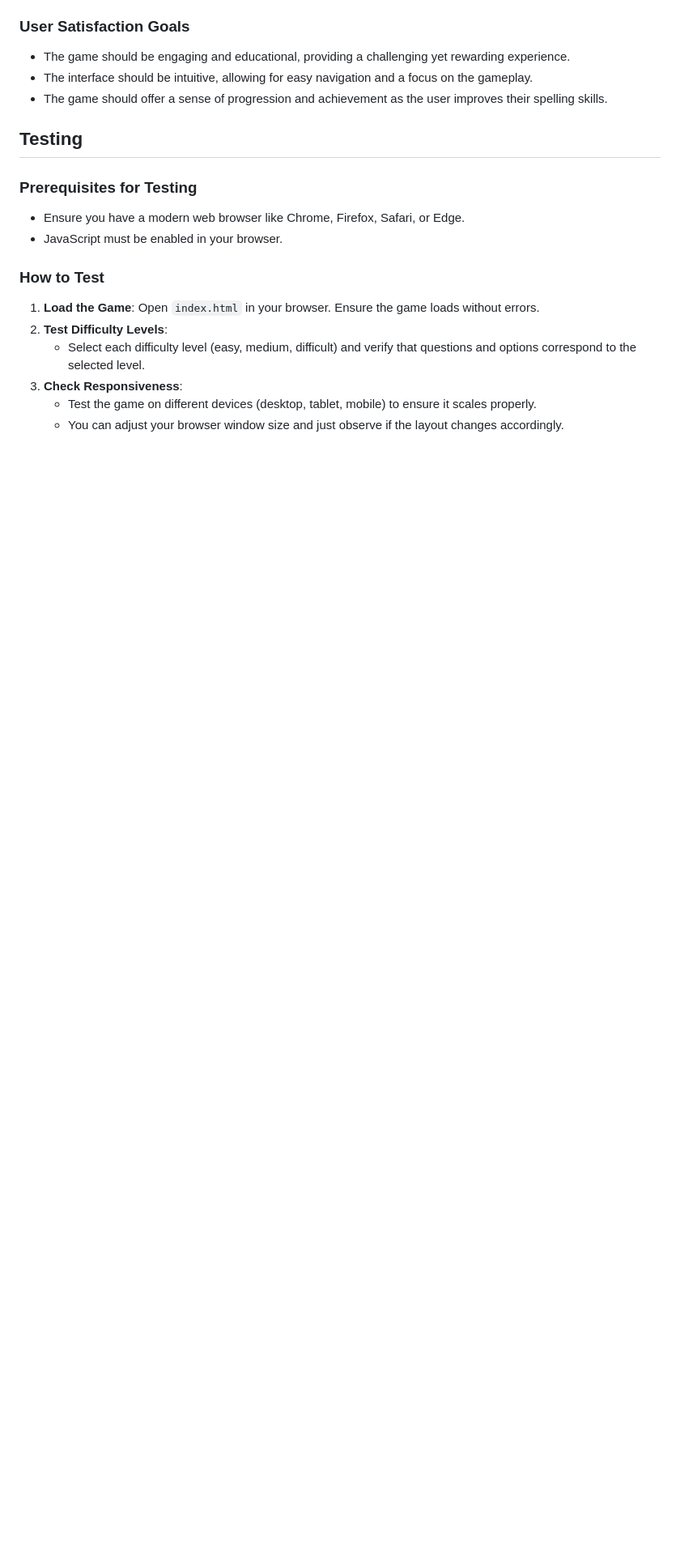
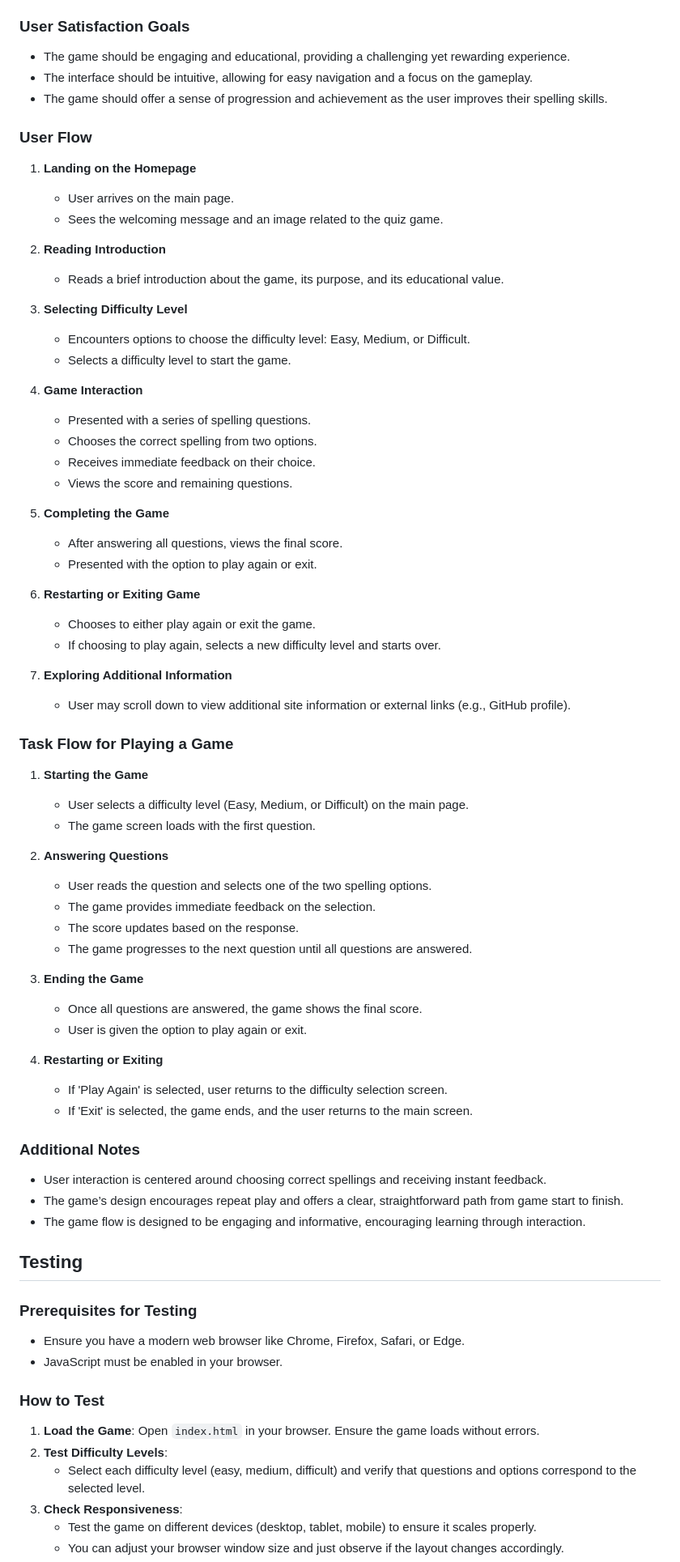
Before and after one commit to igordinuzzi/Word-Whiz, a Markdown page: README.md, the part around the change. Shown at 81% size. Drawn GitHub-style; blank space fills up the shorter version.

Commit message:
Add task flows and user flows in README

```diff
--- a/README.md
+++ b/README.md
@@ -84,6 +84,62 @@ As a user interested in improving my English spelling skills, I want to play a g
 - The game should be engaging and educational, providing a challenging yet rewarding experience.
 - The interface should be intuitive, allowing for easy navigation and a focus on the gameplay.
 - The game should offer a sense of progression and achievement as the user improves their spelling skills.
+
+### User Flow
+
+1. **Landing on the Homepage**
+   - User arrives on the main page.
+   - Sees the welcoming message and an image related to the quiz game.
+
+2. **Reading Introduction**
+   - Reads a brief introduction about the game, its purpose, and its educational value.
+
+3. **Selecting Difficulty Level**
+   - Encounters options to choose the difficulty level: Easy, Medium, or Difficult.
+   - Selects a difficulty level to start the game.
+
+4. **Game Interaction**
+   - Presented with a series of spelling questions.
+   - Chooses the correct spelling from two options.
+   - Receives immediate feedback on their choice.
+   - Views the score and remaining questions.
+
+5. **Completing the Game**
+   - After answering all questions, views the final score.
+   - Presented with the option to play again or exit.
+
+6. **Restarting or Exiting Game**
+   - Chooses to either play again or exit the game.
+   - If choosing to play again, selects a new difficulty level and starts over.
+
+7. **Exploring Additional Information**
+   - User may scroll down to view additional site information or external links (e.g., GitHub profile).
+
+### Task Flow for Playing a Game
+
+1. **Starting the Game**
+   - User selects a difficulty level (Easy, Medium, or Difficult) on the main page.
+   - The game screen loads with the first question.
+
+2. **Answering Questions**
+   - User reads the question and selects one of the two spelling options.
+   - The game provides immediate feedback on the selection.
+   - The score updates based on the response.
+   - The game progresses to the next question until all questions are answered.
+
+3. **Ending the Game**
+   - Once all questions are answered, the game shows the final score.
+   - User is given the option to play again or exit.
+
+4. **Restarting or Exiting**
+   - If 'Play Again' is selected, user returns to the difficulty selection screen.
+   - If 'Exit' is selected, the game ends, and the user returns to the main screen.
+
+### Additional Notes
+
+- User interaction is centered around choosing correct spellings and receiving instant feedback.
+- The game’s design encourages repeat play and offers a clear, straightforward path from game start to finish.
+- The game flow is designed to be engaging and informative, encouraging learning through interaction.
 
 
 ## Testing
```
